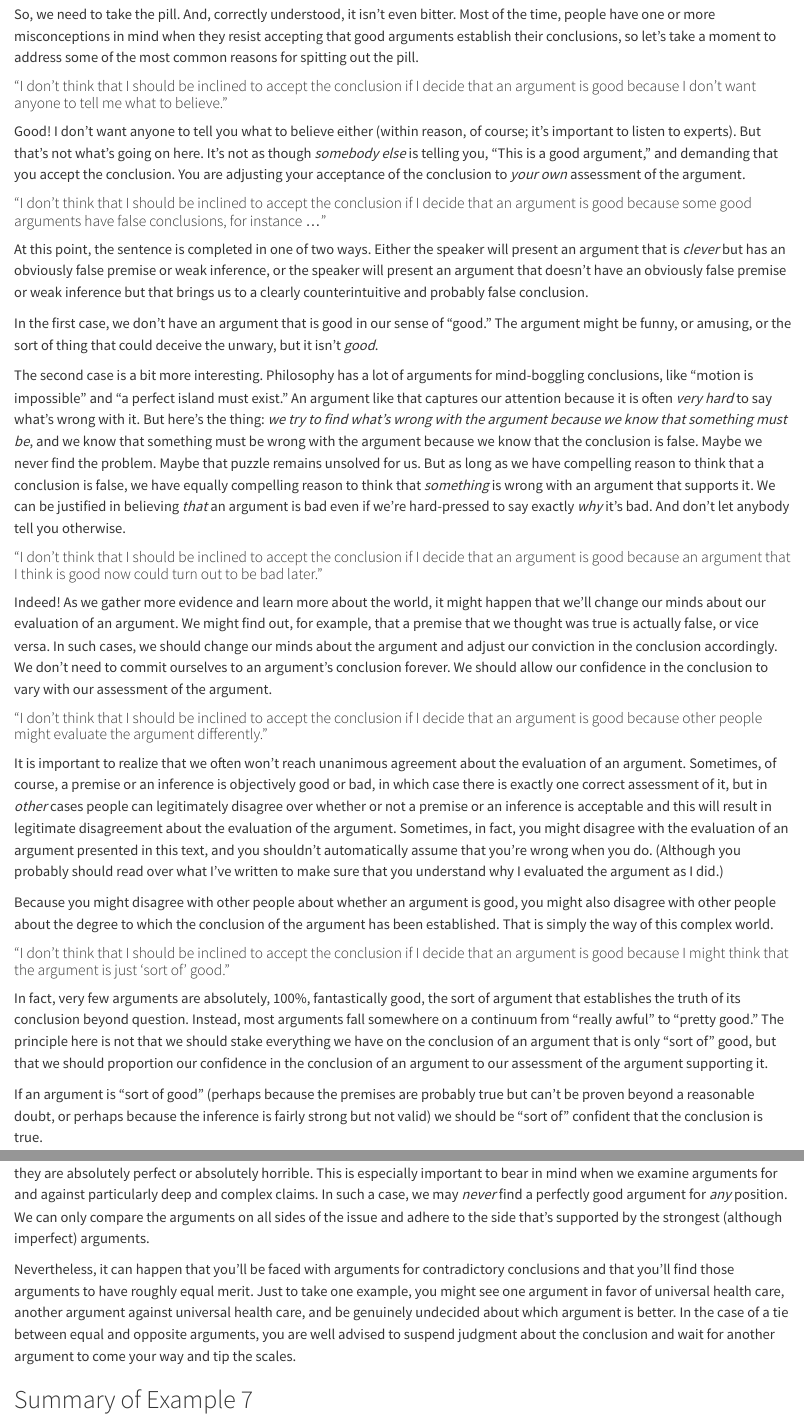
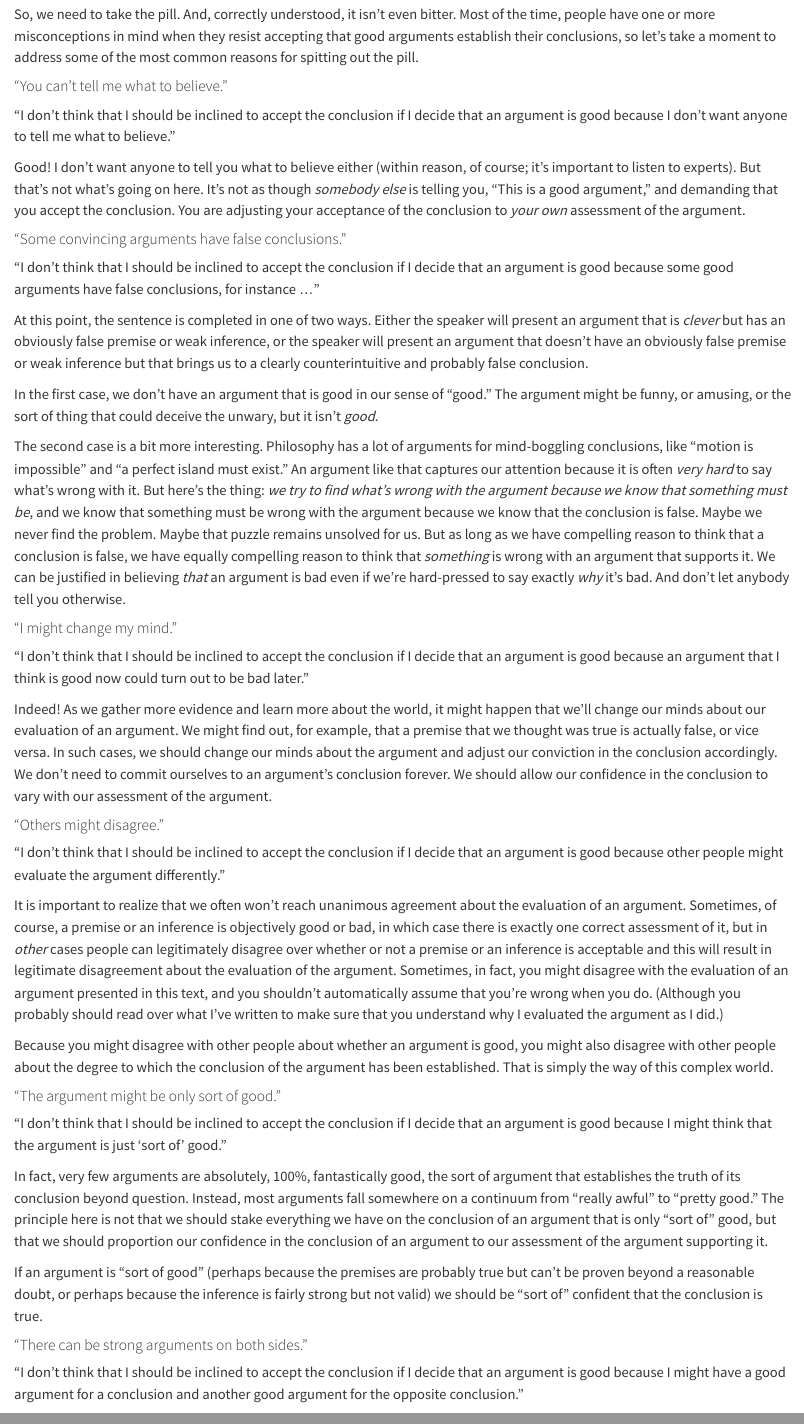
Before and after one commit to donawarren-netizen/argument-mapping-book, a Quarto document (chapters/ch01/01-08-example-7.qmd): the page in a window 1100 px wide, from 5360 px down, and a second part further down, joined at a grey line. Rendered offline with R 4.5, knitr and Pandoc in place of Quarto, with nearby package versions.

Commit message:
1.8: shorter titles for the Swallowing the Bitter Pill subsections
Each full objection now opens its subsection as a paragraph.

Co-Authored-By: Claude Opus 5.5 <noreply@anthropic.com>
Claude-Session: https://claude.ai/code/session_011rXguGu6GDdqCR17twDdSc

```diff
--- a/chapters/ch01/01-08-example-7.qmd
+++ b/chapters/ch01/01-08-example-7.qmd
@@ -258,7 +258,9 @@
 conclusions, so let's take a moment to address some of the most common
 reasons for spitting out the pill.
 
-#### "I don't think that I should be inclined to accept the conclusion if I decide that an argument is good because I don't want anyone to tell me what to believe."
+#### "You can't tell me what to believe."
+
+"I don't think that I should be inclined to accept the conclusion if I decide that an argument is good because I don't want anyone to tell me what to believe."
 
 Good! I don't want anyone to tell you what to believe either (within
 reason, of course; it's important to listen to experts). But that's not
@@ -267,7 +269,9 @@
 You are adjusting your acceptance of the conclusion to *your own*
 assessment of the argument.
 
-#### "I don't think that I should be inclined to accept the conclusion if I decide that an argument is good because some good arguments have false conclusions, for instance ..."
+#### "Some convincing arguments have false conclusions."
+
+"I don't think that I should be inclined to accept the conclusion if I decide that an argument is good because some good arguments have false conclusions, for instance ..."
 
 At this point, the sentence is completed in one of two ways. Either the
 speaker will present an argument that is *clever* but has an obviously
@@ -293,7 +297,9 @@
 believing *that* an argument is bad even if we're hard-pressed to say
 exactly *why* it's bad. And don't let anybody tell you otherwise.
 
-#### "I don't think that I should be inclined to accept the conclusion if I decide that an argument is good because an argument that I think is good now could turn out to be bad later."
+#### "I might change my mind."
+
+"I don't think that I should be inclined to accept the conclusion if I decide that an argument is good because an argument that I think is good now could turn out to be bad later."
 
 Indeed! As we gather more evidence and learn more about the world, it
 might happen that we'll change our minds about our evaluation of an
@@ -304,7 +310,9 @@
 argument's conclusion forever. We should allow our confidence in the
 conclusion to vary with our assessment of the argument.
 
-#### "I don't think that I should be inclined to accept the conclusion if I decide that an argument is good because other people might evaluate the argument differently."
+#### "Others might disagree."
+
+"I don't think that I should be inclined to accept the conclusion if I decide that an argument is good because other people might evaluate the argument differently."
 
 It is important to realize that we often won't reach unanimous agreement
 about the evaluation of an argument. Sometimes, of course, a premise or
@@ -323,7 +331,9 @@
 which the conclusion of the argument has been established. That is
 simply the way of this complex world.
 
-#### "I don't think that I should be inclined to accept the conclusion if I decide that an argument is good because I might think that the argument is just 'sort of' good."
+#### "The argument might be only sort of good."
+
+"I don't think that I should be inclined to accept the conclusion if I decide that an argument is good because I might think that the argument is just 'sort of' good."
 
 In fact, very few arguments are absolutely, 100%, fantastically good,
 the sort of argument that establishes the truth of its conclusion beyond
@@ -339,7 +349,9 @@
 because the inference is fairly strong but not valid) we should be "sort
 of" confident that the conclusion is true.
 
-#### "I don't think that I should be inclined to accept the conclusion if I decide that an argument is good because I might have a good argument for a conclusion and another good argument for the opposite conclusion."
+#### "There can be strong arguments on both sides."
+
+"I don't think that I should be inclined to accept the conclusion if I decide that an argument is good because I might have a good argument for a conclusion and another good argument for the opposite conclusion."
 
 Because arguments lie on a continuum between good and bad, arguments are
 more often better or worse than each other than they are absolutely
```
